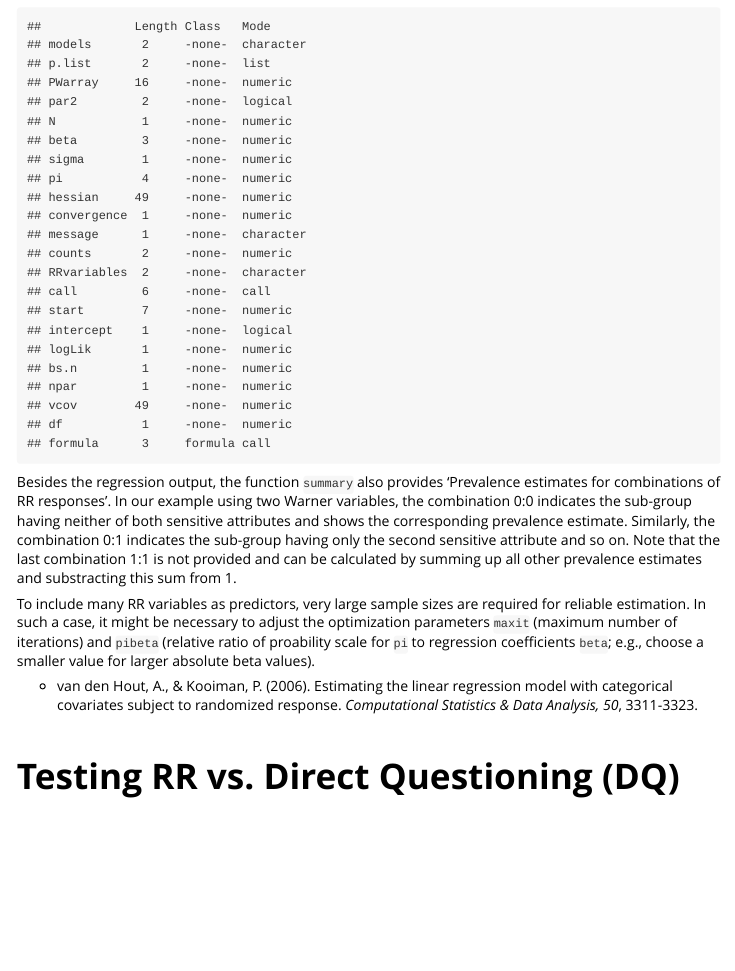
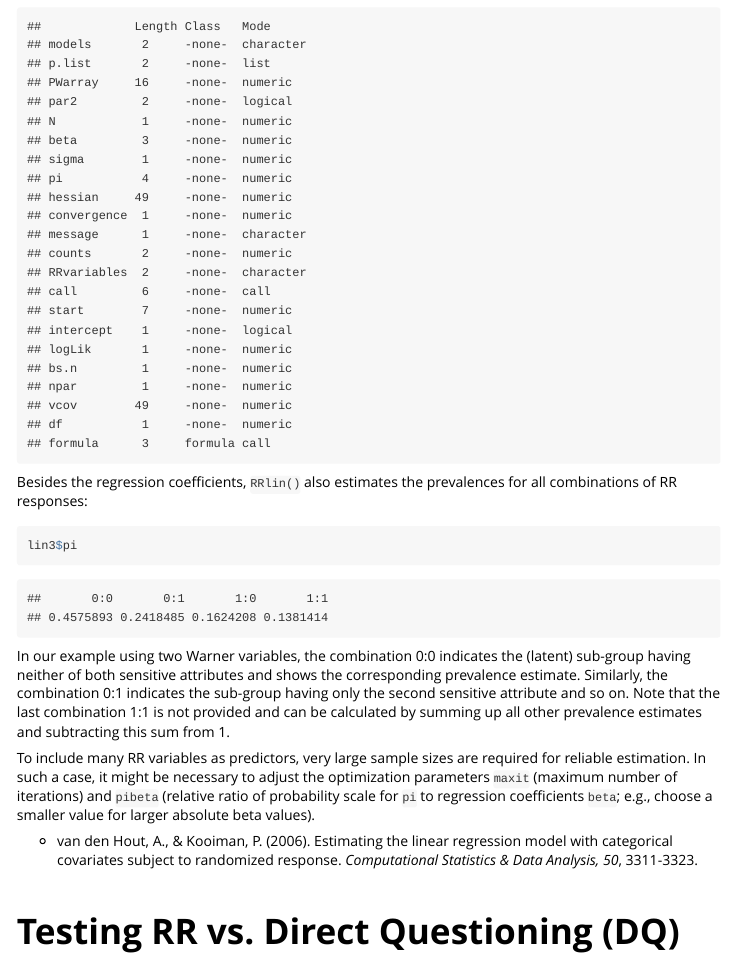
Before and after one commit to danheck/RRreg, an R Markdown document (vignettes/RRreg.Rmd): the page in a window 1100 px wide, from 8480 px down. Rendered offline with R 4.5, knitr and Pandoc, with nearby package versions; some code elsewhere in the file could not run offline.

Commit message:
vignette details

````diff
--- a/vignettes/RRreg.Rmd
+++ b/vignettes/RRreg.Rmd
@@ -254,9 +254,16 @@ summary(lin3)
 ```
 
 
-Besides the regression output, the function `summary` also provides 'Prevalence estimates for combinations of RR responses'. In our example using two Warner variables, the combination 0:0 indicates the sub-group having neither of both sensitive attributes and shows the corresponding prevalence estimate. Similarly, the combination 0:1 indicates the sub-group having only the second sensitive attribute and so on. Note that the last combination 1:1 is not provided and can be calculated by summing up all other prevalence estimates and substracting this sum from 1.
+Besides the regression coefficients, `RRlin()` also estimates the prevalences for
+all combinations of RR responses:
 
-To include many RR variables as predictors, very large sample sizes are required for reliable estimation. In such a case, it might be necessary to adjust the optimization parameters `maxit` (maximum number of iterations) and `pibeta` (relative ratio of proability scale for `pi` to regression coefficients `beta`; e.g., choose a smaller value for larger absolute beta values).
+```{r}
+lin3$pi
+```
+
+In our example using two Warner variables, the combination 0:0 indicates the (latent) sub-group having neither of both sensitive attributes and shows the corresponding prevalence estimate. Similarly, the combination 0:1 indicates the sub-group having only the second sensitive attribute and so on. Note that the last combination 1:1 is not provided and can be calculated by summing up all other prevalence estimates and subtracting this sum from 1.
+
+To include many RR variables as predictors, very large sample sizes are required for reliable estimation. In such a case, it might be necessary to adjust the optimization parameters `maxit` (maximum number of iterations) and `pibeta` (relative ratio of probability scale for `pi` to regression coefficients `beta`; e.g., choose a smaller value for larger absolute beta values).
 
 * van den Hout, A., & Kooiman, P. (2006). Estimating the linear regression model with categorical covariates subject to randomized response. *Computational Statistics & Data Analysis, 50*, 3311-3323.
 
````
Also changed, not shown: 1 other file.
